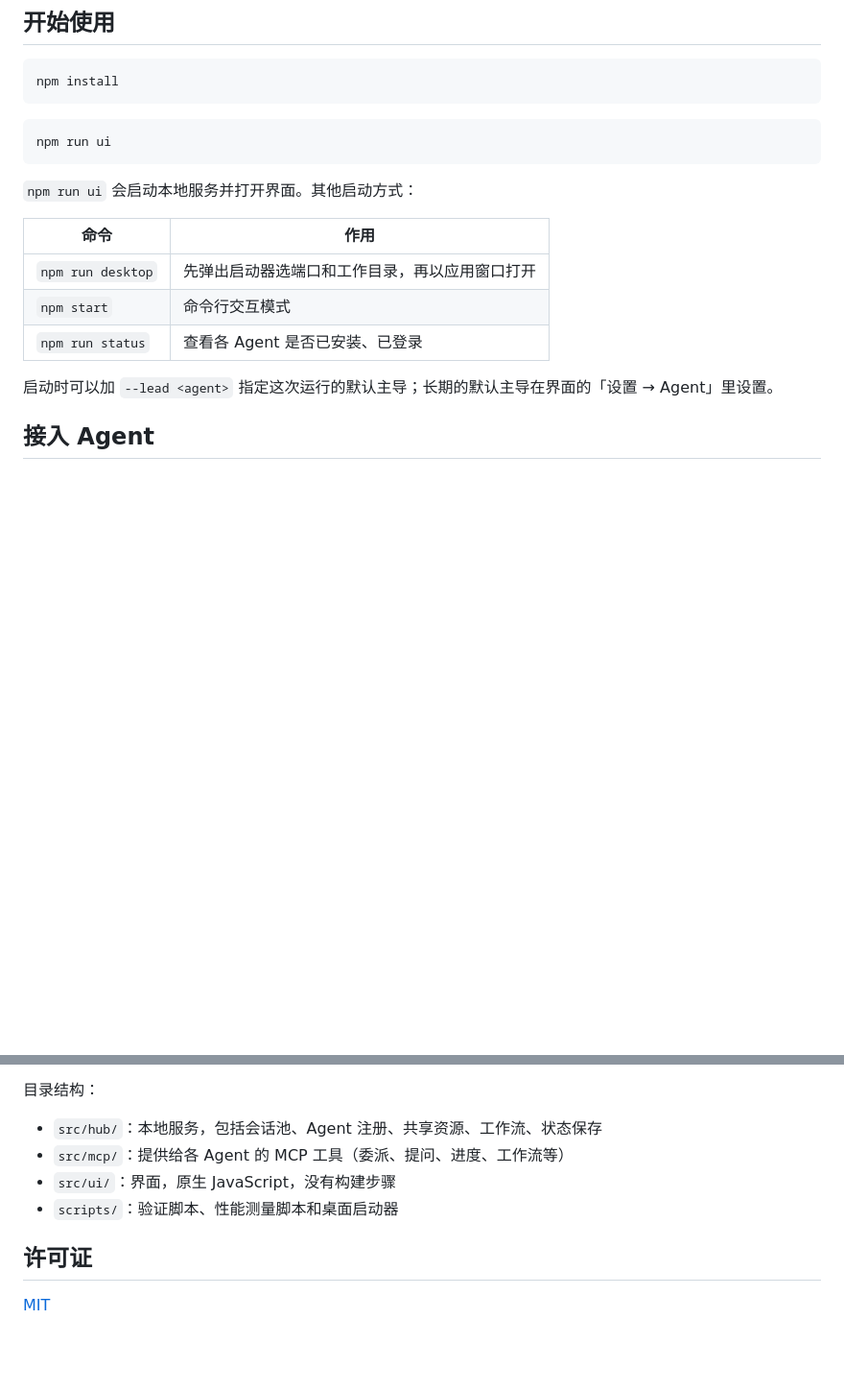
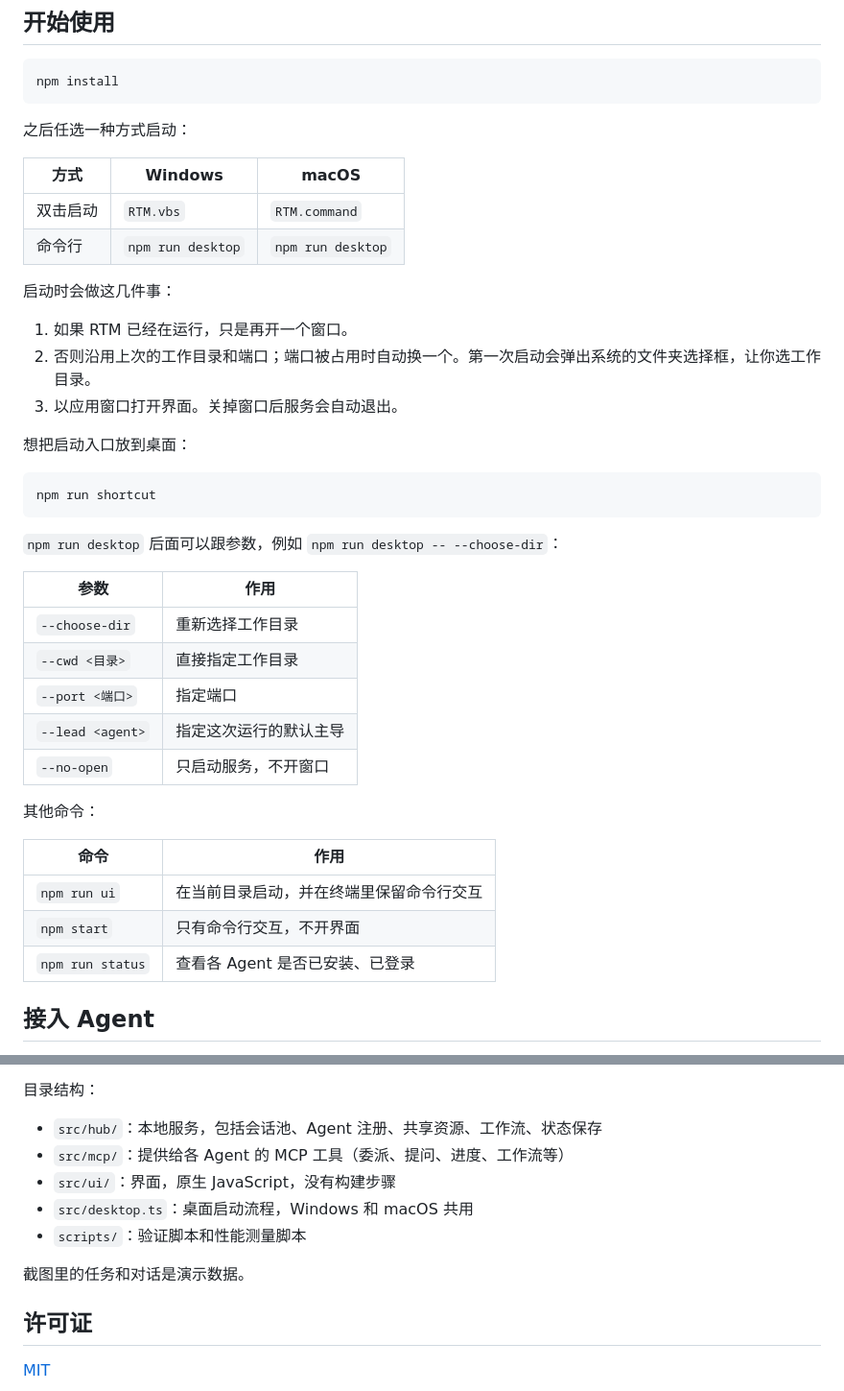
Before and after one commit to ChaldeaTemp/rtm, a Markdown page: README.md, 2 parts joined by grey strips. Shown at 96% size. Drawn GitHub-style; blank space fills up the shorter version.

````diff
--- a/README.md
+++ b/README.md
@@ -26,19 +33,42 @@ RTM 是一个跑在本机的多 Agent 协作台：把 claude、codex、opencode
 npm install
 ```
 
+之后任选一种方式启动：
+
+| 方式 | Windows | macOS |
+|---|---|---|
+| 双击启动 | `RTM.vbs` | `RTM.command` |
+| 命令行 | `npm run desktop` | `npm run desktop` |
+
+启动时会做这几件事：
+
+1. 如果 RTM 已经在运行，只是再开一个窗口。
+2. 否则沿用上次的工作目录和端口；端口被占用时自动换一个。第一次启动会弹出系统的文件夹选择框，让你选工作目录。
+3. 以应用窗口打开界面。关掉窗口后服务会自动退出。
+
+想把启动入口放到桌面：
+
 ```bash
-npm run ui
+npm run shortcut
 ```
 
-`npm run ui` 会启动本地服务并打开界面。其他启动方式：
+`npm run desktop` 后面可以跟参数，例如 `npm run desktop -- --choose-dir`：
+
+| 参数 | 作用 |
+|---|---|
+| `--choose-dir` | 重新选择工作目录 |
+| `--cwd <目录>` | 直接指定工作目录 |
+| `--port <端口>` | 指定端口 |
+| `--lead <agent>` | 指定这次运行的默认主导 |
+| `--no-open` | 只启动服务，不开窗口 |
+
+其他命令：
 
 | 命令 | 作用 |
 |---|---|
-| `npm run desktop` | 先弹出启动器选端口和工作目录，再以应用窗口打开 |
-| `npm start` | 命令行交互模式 |
+| `npm run ui` | 在当前目录启动，并在终端里保留命令行交互 |
+| `npm start` | 只有命令行交互，不开界面 |
 | `npm run status` | 查看各 Agent 是否已安装、已登录 |
-
-启动时可以加 `--lead <agent>` 指定这次运行的默认主导；长期的默认主导在界面的「设置 → Agent」里设置。
 
 ## 接入 Agent
 
@@ -69,7 +107,10 @@ npm run typecheck
 - `src/hub/`：本地服务，包括会话池、Agent 注册、共享资源、工作流、状态保存
 - `src/mcp/`：提供给各 Agent 的 MCP 工具（委派、提问、进度、工作流等）
 - `src/ui/`：界面，原生 JavaScript，没有构建步骤
-- `scripts/`：验证脚本、性能测量脚本和桌面启动器
+- `src/desktop.ts`：桌面启动流程，Windows 和 macOS 共用
+- `scripts/`：验证脚本和性能测量脚本
+
+截图里的任务和对话是演示数据。
 
 ## 许可证
 
````
Also changed, not shown: other parts of README.md (+17 -2 lines), README.en.md (added, +119 -0 lines), docs/screenshots/chat.png (added), docs/screenshots/skin-roundtable.png (added), docs/screenshots/workflow.png (added), 14 other files.
